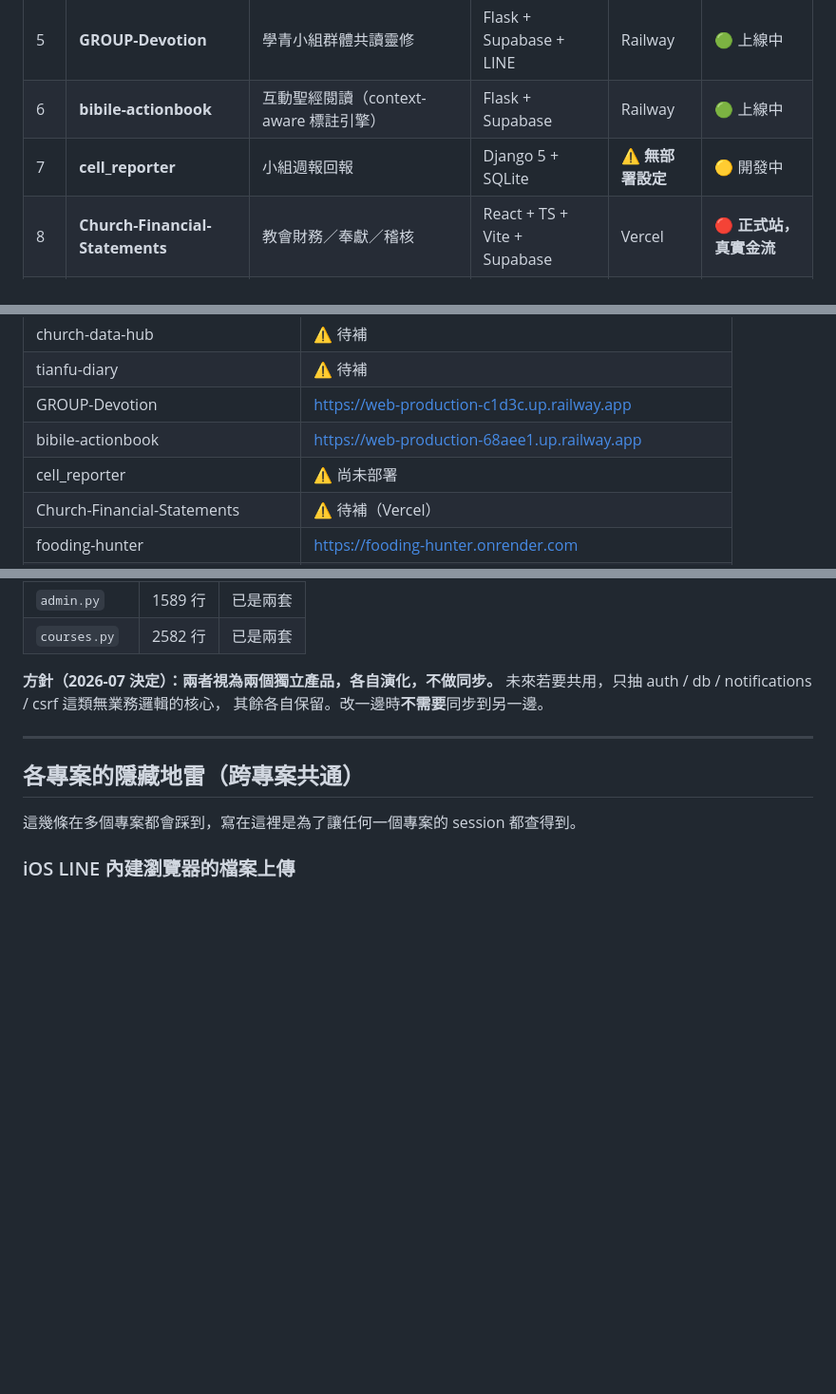
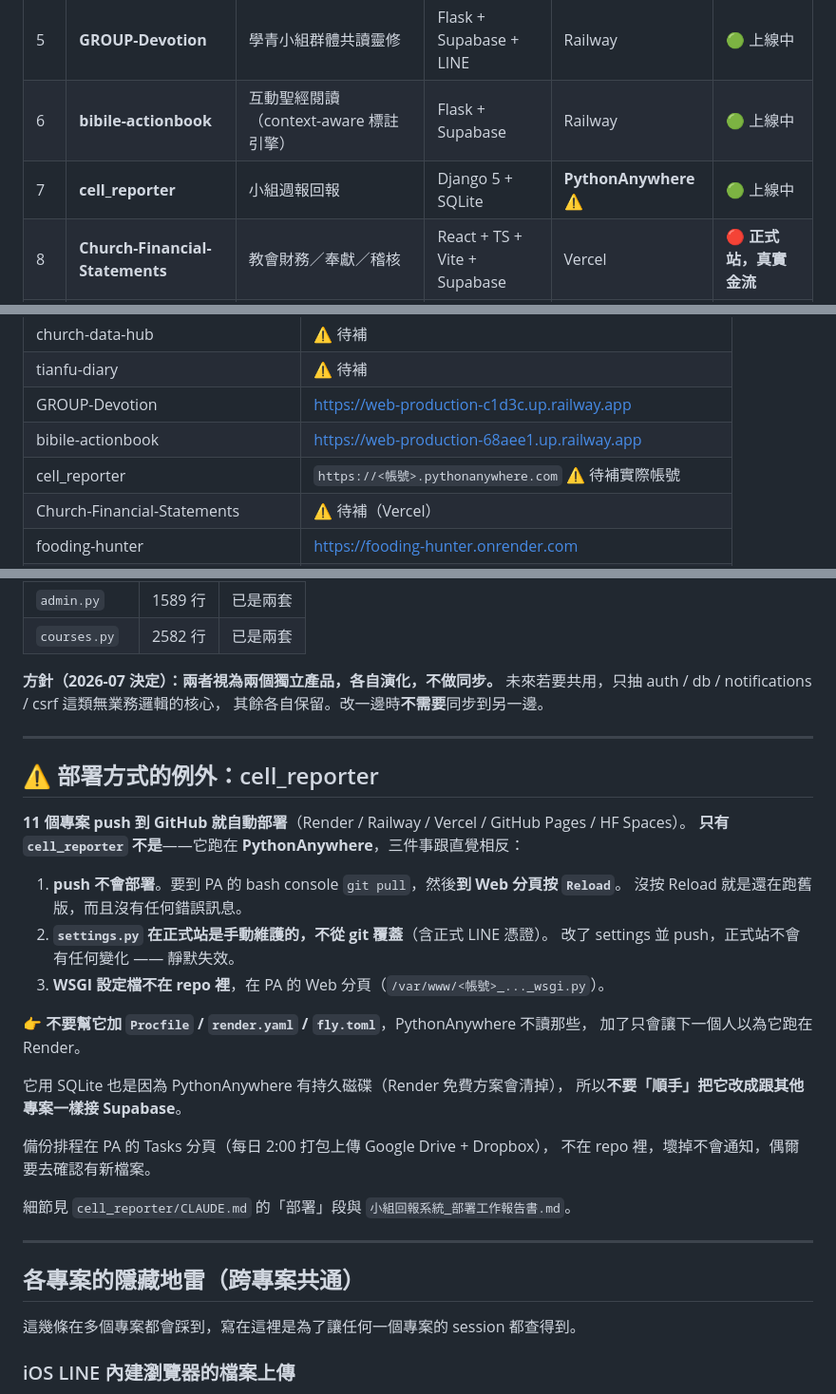
Before and after one commit to windsjp00171-star/CLAUDE-DESIGN, a Markdown page: PROJECTS.md, 3 parts joined by grey strips. Shown at 95% size. Drawn GitHub-style; blank space fills up the shorter version.

Commit message:
docs: 修正 cell_reporter 部署資訊為 PythonAnywhere
原本誤判為「無部署設定」——實際上 README 第 38 行就寫著 PythonAnywhere，
先前只掃了 Procfile/render.yaml 這類設定檔而漏掉。

新增「部署方式的例外」專章：它是 12 個裡唯一 push 不會自動部署的專案，
且 settings.py 在正式站手動維護、不從 git 覆蓋（改了 push 上去是靜默失效）。

Co-Authored-By: Claude Opus 5 <noreply@anthropic.com>
Claude-Session: https://claude.ai/code/session_015TkKtqW3WhjLhxLvbocR1r

```diff
--- a/PROJECTS.md
+++ b/PROJECTS.md
@@ -21,7 +21,7 @@
 | 4 | **tianfu-diary** | 個人靈修日記 + AI 反思引導 | Flask + Supabase + LINE | Render | 🟡 部署中，網址待補 |
 | 5 | **GROUP-Devotion** | 學青小組群體共讀靈修 | Flask + Supabase + LINE | Railway | 🟢 上線中 |
 | 6 | **bibile-actionbook** | 互動聖經閱讀（context-aware 標註引擎） | Flask + Supabase | Railway | 🟢 上線中 |
-| 7 | **cell_reporter** | 小組週報回報 | Django 5 + SQLite | ⚠️ **無部署設定** | 🟡 開發中 |
+| 7 | **cell_reporter** | 小組週報回報 | Django 5 + SQLite | **PythonAnywhere** ⚠️ | 🟢 上線中 |
 | 8 | **Church-Financial-Statements** | 教會財務／奉獻／稽核 | React + TS + Vite + Supabase | Vercel | 🔴 **正式站，真實金流** |
 | 9 | **fooding-hunter** | 美食狩獵 RPG（單機） | Flask + Supabase | Render | 🟢 上線中 |
 | 10 | **pitchpal** | 音樂 Key 偵測與移調 | Gradio + librosa | HF Spaces | 🟢 上線中 |
@@ -42,7 +42,7 @@
 | tianfu-diary | ⚠️ 待補 |
 | GROUP-Devotion | https://web-production-c1d3c.up.railway.app |
 | bibile-actionbook | https://web-production-68aee1.up.railway.app |
-| cell_reporter | ⚠️ 尚未部署 |
+| cell_reporter | `https://<帳號>.pythonanywhere.com` ⚠️ 待補實際帳號 |
 | Church-Financial-Statements | ⚠️ 待補（Vercel）|
 | fooding-hunter | https://fooding-hunter.onrender.com |
 | pitchpal | https://winds00171-pitchpal.hf.space |
@@ -109,6 +109,30 @@ OAuth 流程本身幾乎相同，分岔在「登入後寫哪些 session key、
 
 ---
 
+## ⚠️ 部署方式的例外：cell_reporter
+
+**11 個專案 push 到 GitHub 就自動部署**（Render / Railway / Vercel / GitHub Pages / HF Spaces）。
+**只有 `cell_reporter` 不是**——它跑在 **PythonAnywhere**，三件事跟直覺相反：
+
+1. **push 不會部署**。要到 PA 的 bash console `git pull`，然後**到 Web 分頁按 `Reload`**。
+   沒按 Reload 就是還在跑舊版，而且沒有任何錯誤訊息。
+2. **`settings.py` 在正式站是手動維護的，不從 git 覆蓋**（含正式 LINE 憑證）。
+   改了 settings 並 push，正式站不會有任何變化 —— 靜默失效。
+3. **WSGI 設定檔不在 repo 裡**，在 PA 的 Web 分頁（`/var/www/<帳號>_..._wsgi.py`）。
+
+👉 **不要幫它加 `Procfile` / `render.yaml` / `fly.toml`**，PythonAnywhere 不讀那些，
+加了只會讓下一個人以為它跑在 Render。
+
+它用 SQLite 也是因為 PythonAnywhere 有持久磁碟（Render 免費方案會清掉），
+所以**不要「順手」把它改成跟其他專案一樣接 Supabase**。
+
+備份排程在 PA 的 Tasks 分頁（每日 2:00 打包上傳 Google Drive + Dropbox），
+不在 repo 裡，壞掉不會通知，偶爾要去確認有新檔案。
+
+細節見 `cell_reporter/CLAUDE.md` 的「部署」段與 `小組回報系統_部署工作報告書.md`。
+
+---
+
 ## 各專案的隱藏地雷（跨專案共通）
 
 這幾條在多個專案都會踩到，寫在這裡是為了讓任何一個專案的 session 都查得到。
```
Also changed, not shown: other parts of PROJECTS.md (+1 -1 lines).
